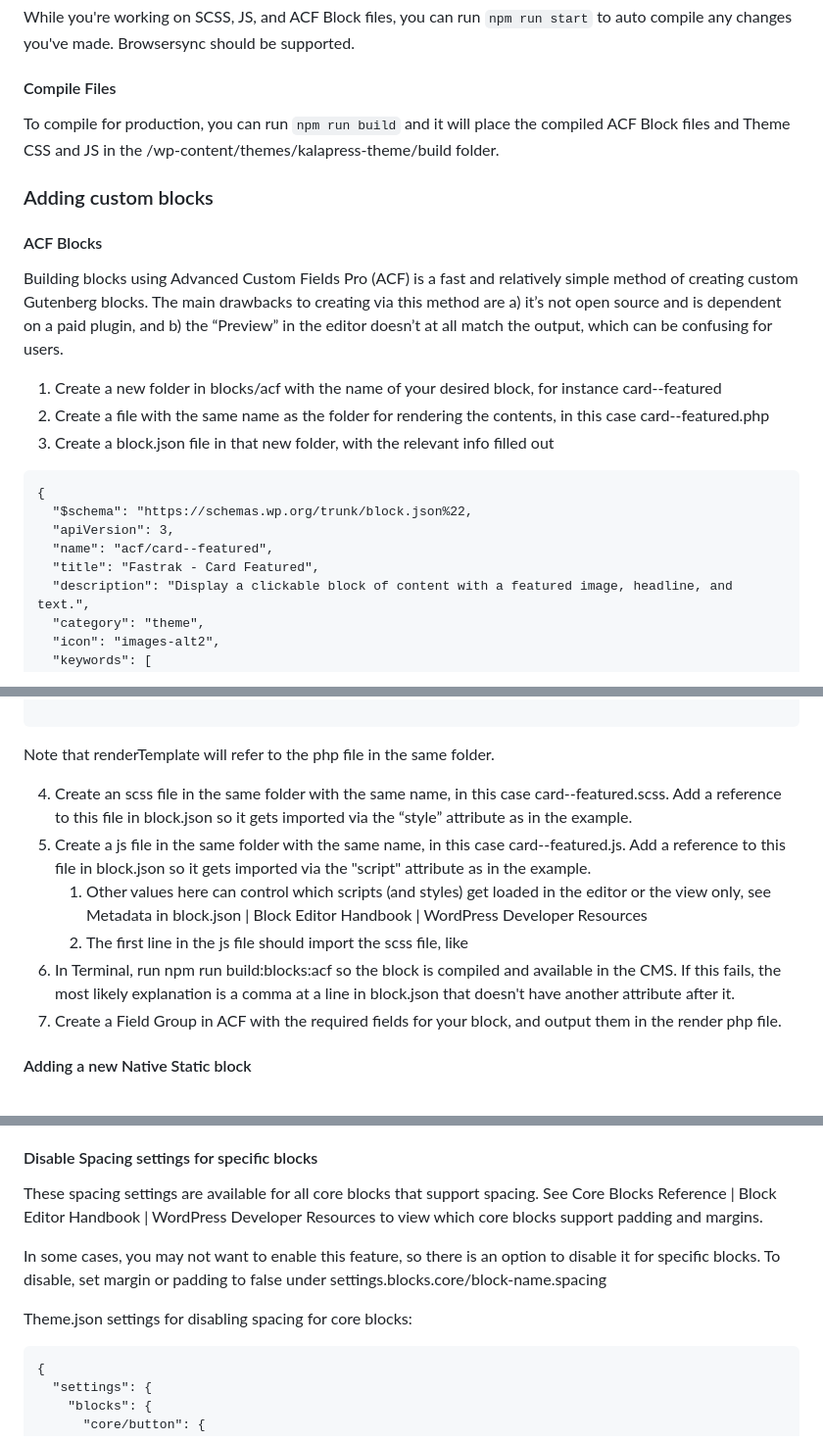
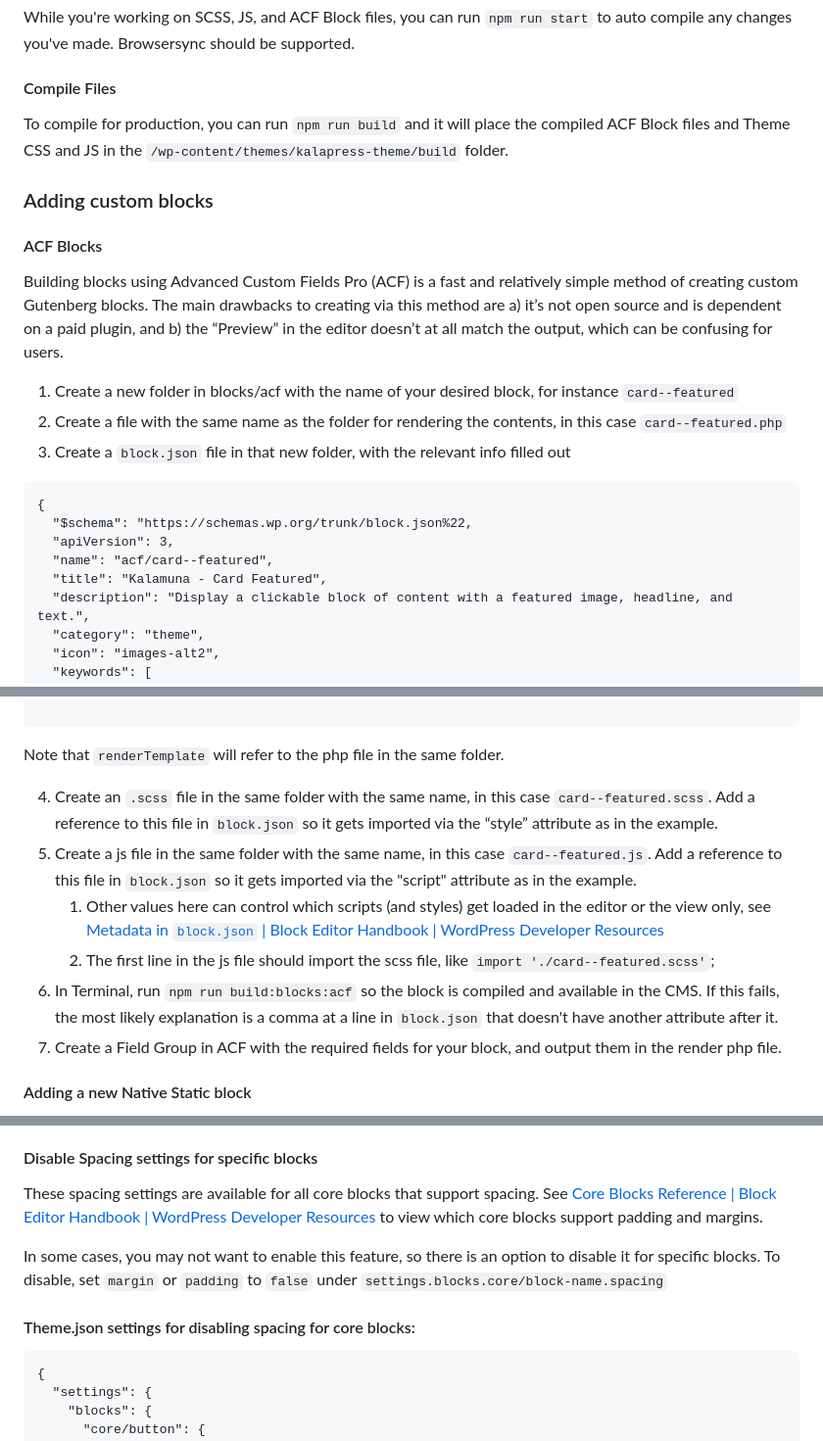
Before and after one commit to kalamuna/kalapress, a Markdown page: README.md, 3 parts joined by grey strips. Shown at 98% size. GitHub-like rendering.

Commit message:
Update README.md Adding styling and links to some missing bits

````diff
--- a/README.md
+++ b/README.md
@@ -49,23 +49,23 @@ In the terminal, go to `/wp-content/themes/kalapress-theme` and run `npm install
 While you're working on SCSS, JS, and ACF Block files, you can run `npm run start` to auto compile any changes you've made. Browsersync should be supported.
 
 #### Compile Files
-To compile for production, you can run `npm run build` and it will place the compiled ACF Block files and Theme CSS and JS in the /wp-content/themes/kalapress-theme/build folder.
+To compile for production, you can run `npm run build` and it will place the compiled ACF Block files and Theme CSS and JS in the `/wp-content/themes/kalapress-theme/build` folder.
 
 ### Adding custom blocks
 
 #### ACF Blocks
 Building blocks using Advanced Custom Fields Pro (ACF) is a fast and relatively simple method of creating custom Gutenberg blocks. The main drawbacks to creating via this method are a) it’s not open source and is dependent on a paid plugin, and b) the “Preview” in the editor doesn’t at all match the output, which can be confusing for users.
 
-1. Create a new folder in blocks/acf with the name of your desired block, for instance card--featured
-2. Create a file with the same name as the folder for rendering the contents, in this case card--featured.php
-3. Create a block.json file in that new folder, with the relevant info filled out
+1. Create a new folder in blocks/acf with the name of your desired block, for instance `card--featured`
+2. Create a file with the same name as the folder for rendering the contents, in this case `card--featured.php`
+3. Create a `block.json` file in that new folder, with the relevant info filled out
 
 ```
 {
   "$schema": "https://schemas.wp.org/trunk/block.json%22,
   "apiVersion": 3,
   "name": "acf/card--featured",
-  "title": "Fastrak - Card Featured",
+  "title": "Kalamuna - Card Featured",
   "description": "Display a clickable block of content with a featured image, headline, and text.",
   "category": "theme",
   "icon": "images-alt2",
@@ -96,13 +96,13 @@ Building blocks using Advanced Custom Fields Pro (ACF) is a fast and relatively
 }
 
 ```
-Note that renderTemplate will refer to the php file in the same folder.
+Note that `renderTemplate` will refer to the php file in the same folder.
 
-4. Create an scss file in the same folder with the same name, in this case card--featured.scss. Add a reference to this file in block.json so it gets imported via the “style” attribute as in the example.
-5. Create a js file in the same folder with the same name, in this case card--featured.js. Add a reference to this file in block.json so it gets imported via the "script" attribute as in the example.
-    1. Other values here can control which scripts (and styles) get loaded in the editor or the view only, see Metadata in block.json | Block Editor Handbook | WordPress Developer Resources
-    2. The first line in the js file should import the scss file, like
-3. In Terminal, run npm run build:blocks:acf so the block is compiled and available in the CMS. If this fails, the most likely explanation is a comma at a line in block.json that doesn't have another attribute after it.
+4. Create an `.scss` file in the same folder with the same name, in this case `card--featured.scss`. Add a reference to this file in `block.json` so it gets imported via the “style” attribute as in the example.
+5. Create a js file in the same folder with the same name, in this case `card--featured.js`. Add a reference to this file in `block.json` so it gets imported via the "script" attribute as in the example.
+    1. Other values here can control which scripts (and styles) get loaded in the editor or the view only, see [Metadata in `block.json` | Block Editor Handbook | WordPress Developer Resources](https://developer.wordpress.org/block-editor/reference-guides/block-api/block-metadata/#script)
+    2. The first line in the js file should import the scss file, like `import './card--featured.scss'`;
+3. In Terminal, run `npm run build:blocks:acf` so the block is compiled and available in the CMS. If this fails, the most likely explanation is a comma at a line in `block.json` that doesn't have another attribute after it.
 4. Create a Field Group in ACF with the required fields for your block, and output them in the render php file.
 
 #### Adding a new Native Static block
@@ -390,11 +390,11 @@ If you apply margin or padding settings directly into your block pattern, the Di
 
 #### Disable Spacing settings for specific blocks
 
-These spacing settings are available for all core blocks that support spacing. See Core Blocks Reference | Block Editor Handbook | WordPress Developer Resources to view which core blocks support padding and margins.
+These spacing settings are available for all core blocks that support spacing. See [Core Blocks Reference | Block Editor Handbook | WordPress Developer Resources](https://developer.wordpress.org/block-editor/reference-guides/core-blocks/) to view which core blocks support padding and margins.
 
-In some cases, you may not want to enable this feature, so there is an option to disable it for specific blocks. To disable, set margin or padding to false under settings.blocks.core/block-name.spacing
+In some cases, you may not want to enable this feature, so there is an option to disable it for specific blocks. To disable, set `margin` or `padding` to `false` under `settings.blocks.core/block-name.spacing`
 
-Theme.json settings for disabling spacing for core blocks:
+#### Theme.json settings for disabling spacing for core blocks:
 
 ```
 {
````
Also changed, not shown: other parts of README.md (+21 -21 lines).
